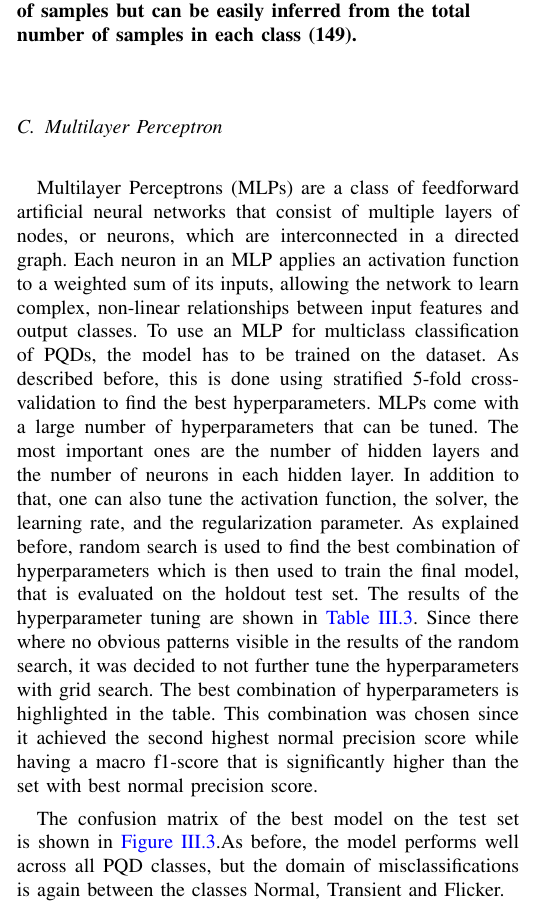
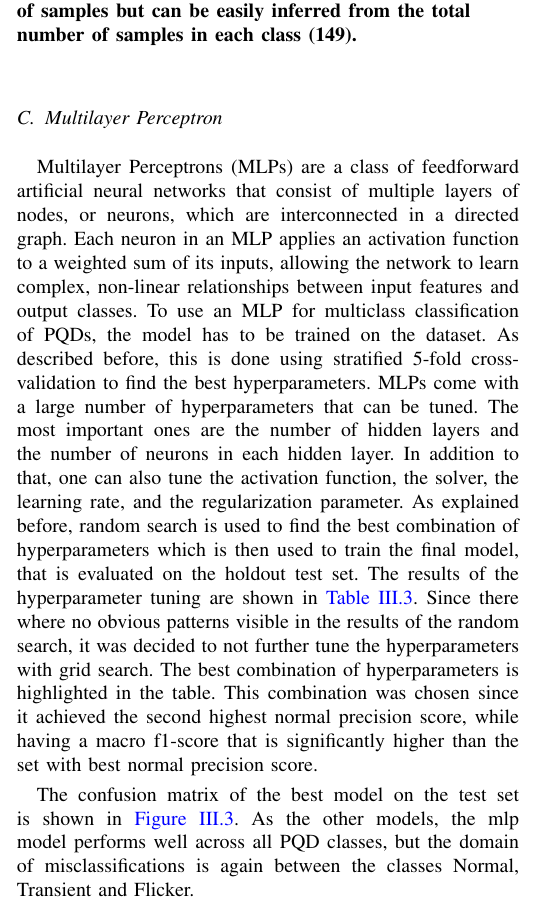
Before and after one commit to Kibestar/EE4C12---Machine-Learning-Project, a LaTeX paper (Paper - IEEE/main.tex, which reads Paper - IEEE/01_Chapters/body_task_2.tex): part of one column of page 6 of 8, cut so that both start at the same text. Compiled offline with pdfLaTeX.

Commit message:
mlp small changes

```diff
--- a/Paper - IEEE/01_Chapters/body_task_2.tex
+++ b/Paper - IEEE/01_Chapters/body_task_2.tex
@@ -82,7 +82,7 @@ n\_estimators: 220, min\_samples\_split: 19, min\_samples\_leaf: 4, max\_depth:
 \subsection{Multilayer Perceptron}
 % USE Task 2-Vossi: MLP notebook -> This already includes extensive hyperparameter tuning and a first version of the evaluation of the best model on the test set. The notebook can be extended, so that its evaluation is more comparable to the other two model types.
 
-Multilayer Perceptrons (MLPs) are a class of feedforward artificial neural networks that consist of multiple layers of nodes, or neurons, which are interconnected in a directed graph. Each neuron in an MLP applies an activation function to a weighted sum of its inputs, allowing the network to learn complex, non-linear relationships between input features and output classes. To use an MLP for multiclass classification of PQDs, the model has to be trained on the dataset. As described before, this is done using stratified 5-fold cross-validation to find the best hyperparameters. MLPs come with a large number of hyperparameters that can be tuned. The most important ones are the number of hidden layers and the number of neurons in each hidden layer. In addition to that, one can also tune the activation function, the solver, the learning rate, and the regularization parameter. As explained before, random search is used to find the best combination of hyperparameters which is then used to train the final model, that is evaluated on the holdout test set. The results of the hyperparameter tuning are shown in~\autoref{tab:mlp_evaluation}. Since there where no obvious patterns visible in the results of the random search, it was decided to not further tune the hyperparameters with grid search. The best combination of hyperparameters is highlighted in the table. This combination was chosen since it achieved the second highest normal precision score while having a macro f1-score that is significantly higher than the set with best normal precision score.
+Multilayer Perceptrons (MLPs) are a class of feedforward artificial neural networks that consist of multiple layers of nodes, or neurons, which are interconnected in a directed graph. Each neuron in an MLP applies an activation function to a weighted sum of its inputs, allowing the network to learn complex, non-linear relationships between input features and output classes. To use an MLP for multiclass classification of PQDs, the model has to be trained on the dataset. As described before, this is done using stratified 5-fold cross-validation to find the best hyperparameters. MLPs come with a large number of hyperparameters that can be tuned. The most important ones are the number of hidden layers and the number of neurons in each hidden layer. In addition to that, one can also tune the activation function, the solver, the learning rate, and the regularization parameter. As explained before, random search is used to find the best combination of hyperparameters which is then used to train the final model, that is evaluated on the holdout test set. The results of the hyperparameter tuning are shown in~\autoref{tab:mlp_evaluation}. Since there where no obvious patterns visible in the results of the random search, it was decided to not further tune the hyperparameters with grid search. The best combination of hyperparameters is highlighted in the table. This combination was chosen since it achieved the second highest normal precision score, while having a macro f1-score that is significantly higher than the set with best normal precision score.
 
 \begin{table}[htbp]
 \caption{Hyperparameter Tuning Results for Multilayer Perceptron Classifier}
@@ -109,10 +109,9 @@ Solver: L-BFGS, Activation: Tanh, Hidden Layers: (128, 64, 32), Alpha: 1e-5, LR
 \begin{figure}[htbp]
     \centering
     \includegraphics[width=\linewidth]{mlp_confusion_matrix_best_normal_precision.pdf}
-    \caption{Confusion Matrix of the Best MLP Model on the Test Set. For increased readability, the diagonal elements are not annotated with the number of samples but can be easily inferred from the total number of samples in each class (149).}
-    \label{fig:mlp_confusion_matrix}
+    \caption{Confusion Matrix of the Best MLP Model on the Test Set. For increased readability, the diagonal elements are not annotated with the number of samples but can be easily inferred from the total number of samples in each class (149).}\label{fig:mlp_confusion_matrix}
 \end{figure}
 
-The confusion matrix of the best model on the test set is shown in \autoref{fig:mlp_confusion_matrix}.As before, the model performs well across all PQD classes, but the domain of misclassifications is again between the classes Normal, Transient and Flicker.
+The confusion matrix of the best model on the test set is shown in~\autoref{fig:mlp_confusion_matrix}. As the other models, the mlp model performs well across all PQD classes, but the domain of misclassifications is again between the classes Normal, Transient and Flicker.
 
 \subsection{Combined (Bagged) Model}
```
Also changed, not shown: Paper - IEEE/01_Chapters/body_task_2.tex (2 more changed lines), 1 other file.
